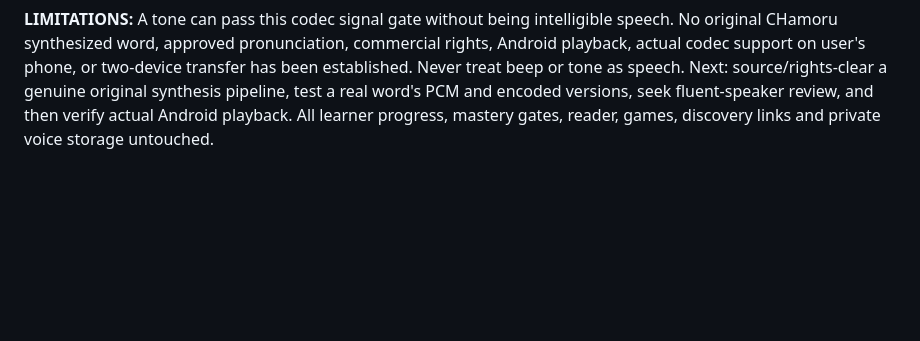
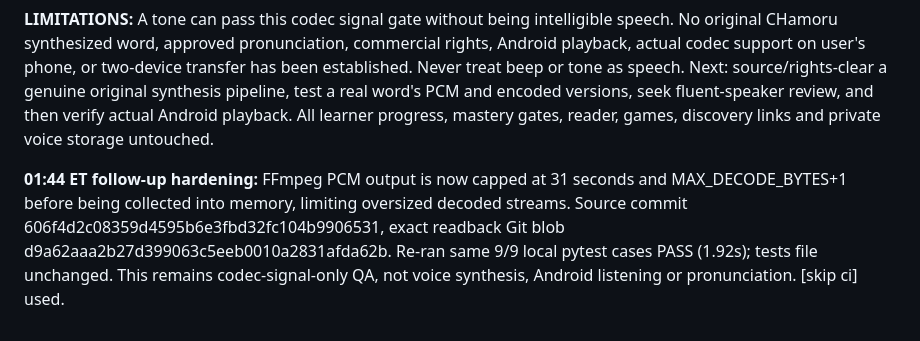
Before and after one commit to clarenceandbridgettallen-ops/chamoru, a Markdown page: MEDIA_RECOVERY_REPORT.md, the part around the change. Rendered like a GitHub page; blank space fills up the shorter version.

Commit message:
Audit bounded FFmpeg output hardening [skip ci]

```diff
--- a/MEDIA_RECOVERY_REPORT.md
+++ b/MEDIA_RECOVERY_REPORT.md
@@ -73,3 +73,5 @@ New offline Python-standard-library `scripts/check_voice_wav.py` plus `scripts/t
 **CODE UPDATED / LOCAL TESTED:** scripts/check_encoded_voice.py commit 0b2ce47c95a16a5ff8eddbc341f411ac837884b9 and scripts/test_check_encoded_voice.py commit 70d03efd7dcd25cd4a643506300d53293d32d1f4. Free, optional local FFmpeg/ffprobe used to decode original PCM WAV and encoded MP3/Opus into bounded 16 kHz mono PCM, comparing RMS level, silent-window proportion and duration. No network, media copies, uploads or app UI changes. 9/9 fresh local pytest cases PASS (MP3, Opus, muted encoded, silent source, duration mismatch, symlink, corruption, short clip, filename privacy), using synthetic sine-wave fixtures. GitHub readback SHA matched exact locally tested files: b8b08a7f886a0e934001885abf9c88fbc6ae468c and fa04aa5144c2d516f5e654288e0aba177a70b66b. Both code commits used [skip ci] to avoid potentially metered jobs.
 
 **LIMITATIONS:** A tone can pass this codec signal gate without being intelligible speech. No original CHamoru synthesized word, approved pronunciation, commercial rights, Android playback, actual codec support on user's phone, or two-device transfer has been established. Never treat beep or tone as speech. Next: source/rights-clear a genuine original synthesis pipeline, test a real word's PCM and encoded versions, seek fluent-speaker review, and then verify actual Android playback. All learner progress, mastery gates, reader, games, discovery links and private voice storage untouched.
+
+**01:44 ET follow-up hardening:** FFmpeg PCM output is now capped at 31 seconds and MAX_DECODE_BYTES+1 before being collected into memory, limiting oversized decoded streams. Source commit 606f4d2c08359d4595b6e3fbd32fc104b9906531, exact readback Git blob d9a62aaa2b27d399063c5eeb0010a2831afda62b. Re-ran same 9/9 local pytest cases PASS (1.92s); tests file unchanged. This remains codec-signal-only QA, not voice synthesis, Android listening or pronunciation. [skip ci] used.
```
